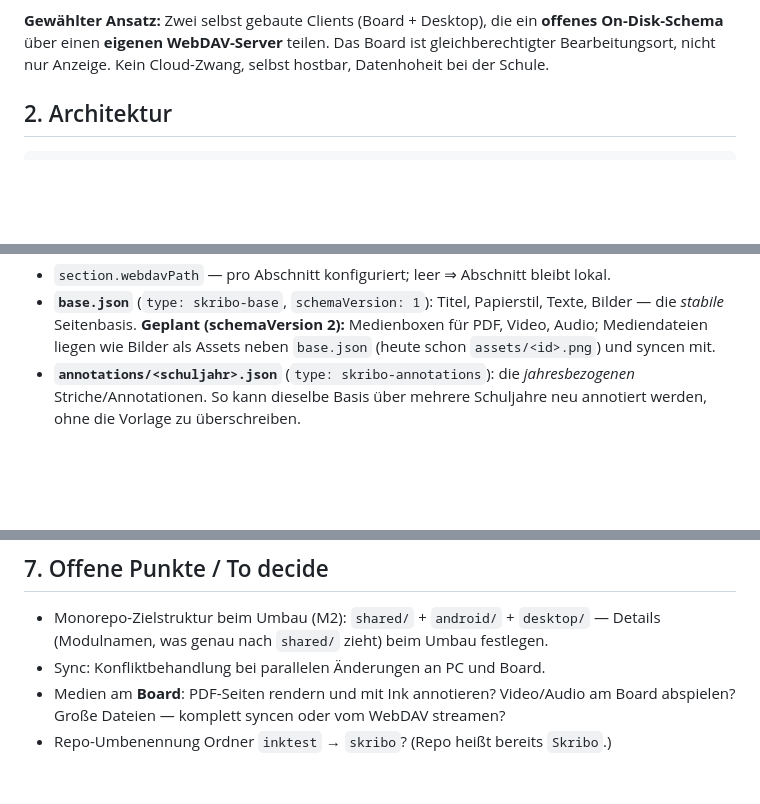
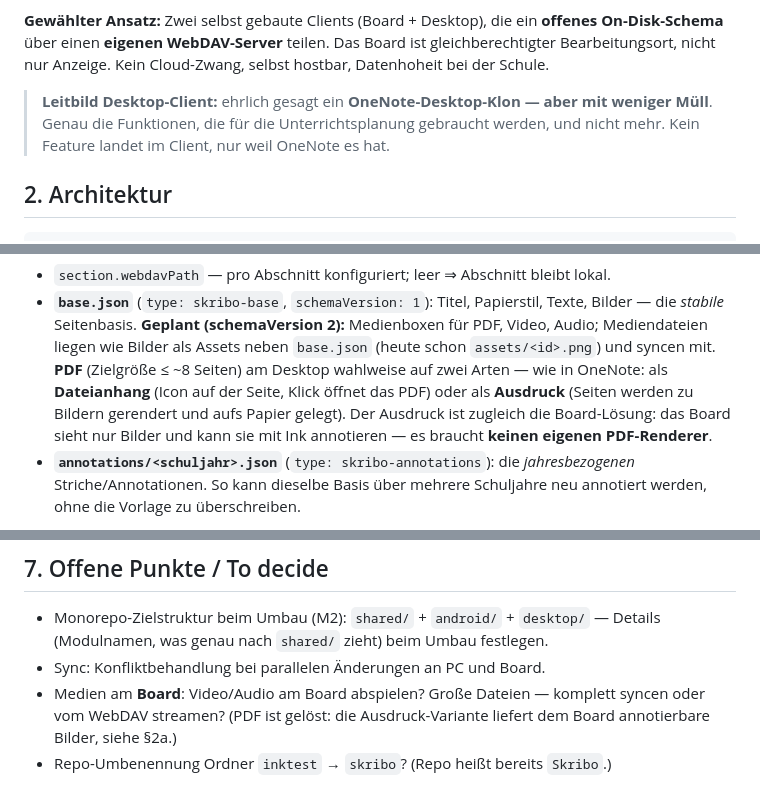
Before and after one commit to thobgg/Skribo, a Markdown page: PROJECT.md, 3 parts joined by grey strips. Rendered like a GitHub page; blank space fills up the shorter version.

Commit message:
Leitbild und PDF-Konzept festgehalten: schlanker OneNote-Klon, PDF als Anhang oder Ausdruck
PDFs (~8 Seiten) am Desktop wahlweise als Dateianhang oder als Ausdruck
(gerenderte Seitenbilder). Ausdruck löst zugleich die Board-Frage: das
Board annotiert nur Bilder, braucht keinen PDF-Renderer.

```diff
--- a/PROJECT.md
+++ b/PROJECT.md
@@ -21,6 +21,11 @@ nahtlose, cloud-freie Lösung:
 **offenes On-Disk-Schema** über einen **eigenen WebDAV-Server** teilen. Das Board
 ist gleichberechtigter Bearbeitungsort, nicht nur Anzeige. Kein Cloud-Zwang,
 selbst hostbar, Datenhoheit bei der Schule.
+
+> **Leitbild Desktop-Client:** ehrlich gesagt ein **OneNote-Desktop-Klon — aber
+> mit weniger Müll**. Genau die Funktionen, die für die Unterrichtsplanung
+> gebraucht werden, und nicht mehr. Kein Feature landet im Client, nur weil
+> OneNote es hat.
 
 ## 2. Architektur
 
@@ -70,6 +75,11 @@ dateisystem-tauglich sein):
   Texte, Bilder — die *stabile* Seitenbasis. **Geplant (schemaVersion 2):**
   Medienboxen für PDF, Video, Audio; Mediendateien liegen wie Bilder als
   Assets neben `base.json` (heute schon `assets/<id>.png`) und syncen mit.
+  **PDF** (Zielgröße ≤ ~8 Seiten) am Desktop wahlweise auf zwei Arten — wie in
+  OneNote: als **Dateianhang** (Icon auf der Seite, Klick öffnet das PDF) oder
+  als **Ausdruck** (Seiten werden zu Bildern gerendert und aufs Papier gelegt).
+  Der Ausdruck ist zugleich die Board-Lösung: das Board sieht nur Bilder und
+  kann sie mit Ink annotieren — es braucht **keinen eigenen PDF-Renderer**.
 - **`annotations/<schuljahr>.json`** (`type: skribo-annotations`): die *jahresbezogenen*
   Striche/Annotationen. So kann dieselbe Basis über mehrere Schuljahre neu
   annotiert werden, ohne die Vorlage zu überschreiben.
@@ -150,6 +160,7 @@ produktionsreif.
 - Monorepo-Zielstruktur beim Umbau (M2): `shared/` + `android/` + `desktop/` —
   Details (Modulnamen, was genau nach `shared/` zieht) beim Umbau festlegen.
 - Sync: Konfliktbehandlung bei parallelen Änderungen an PC und Board.
-- Medien am **Board**: PDF-Seiten rendern und mit Ink annotieren? Video/Audio
-  am Board abspielen? Große Dateien — komplett syncen oder vom WebDAV streamen?
+- Medien am **Board**: Video/Audio am Board abspielen? Große Dateien —
+  komplett syncen oder vom WebDAV streamen? (PDF ist gelöst: die
+  Ausdruck-Variante liefert dem Board annotierbare Bilder, siehe §2a.)
 - Repo-Umbenennung Ordner `inktest` → `skribo`? (Repo heißt bereits `Skribo`.)
```
